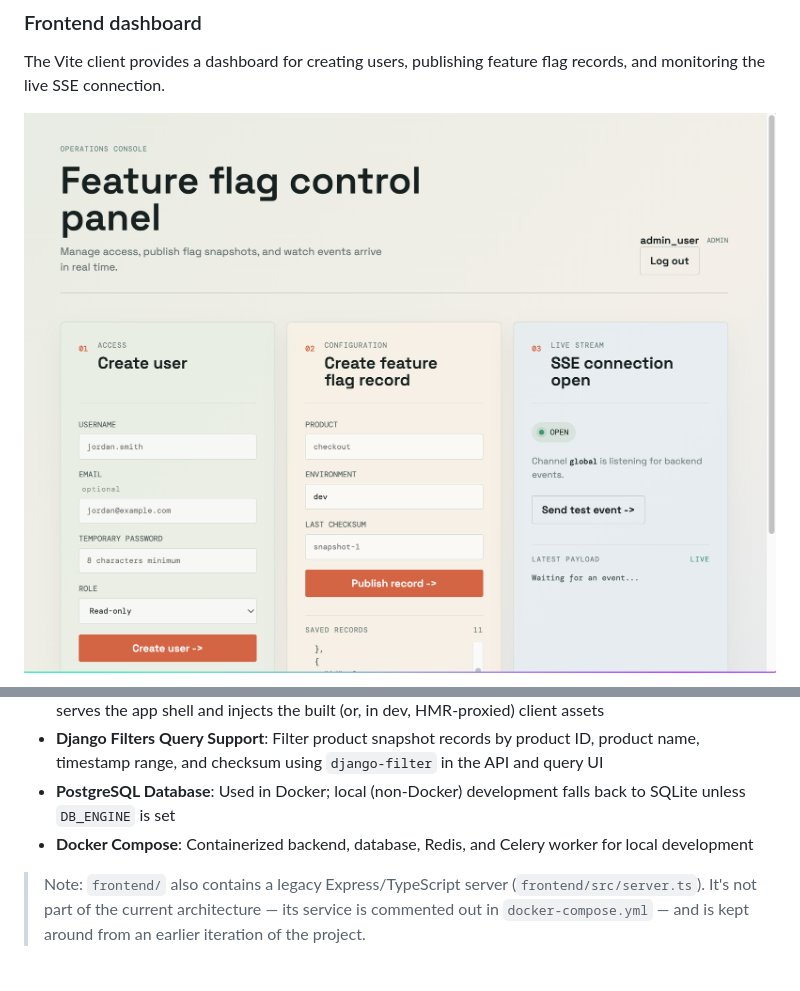
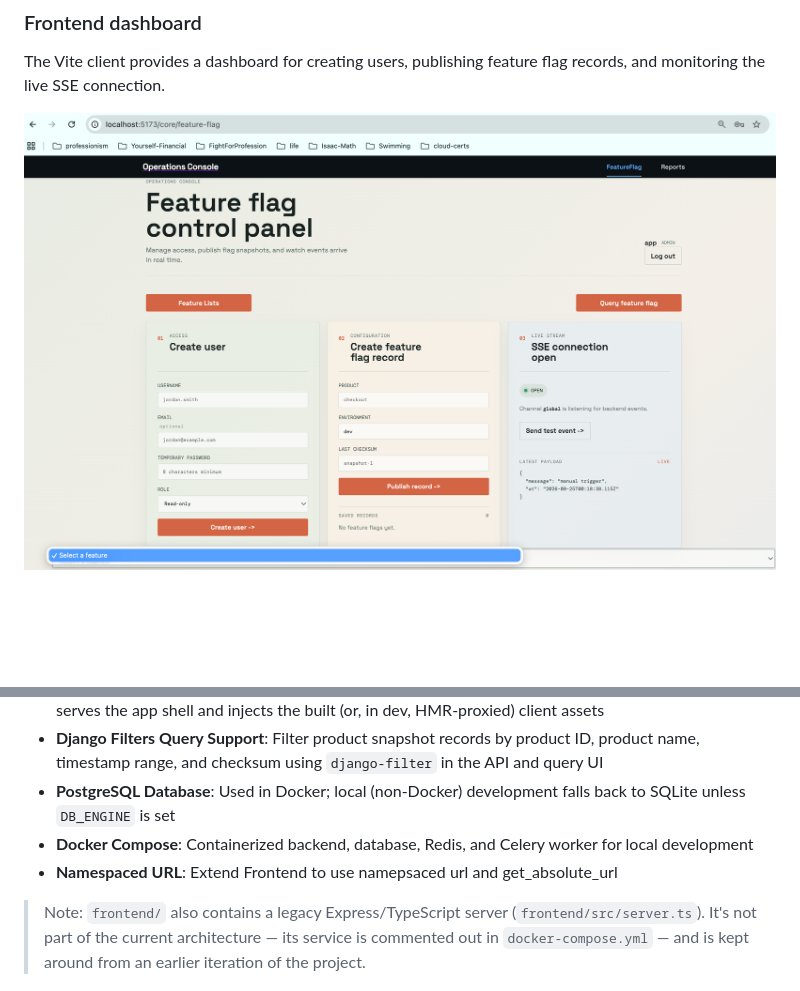
Before and after one commit to ccfish2/full-stack-tools, a Markdown page: README.md, 2 parts joined by grey strips. GitHub-like rendering; pictures changed too: docs/images/name-tagged-url.png (added); blank space fills up the shorter version.

```diff
--- a/README.md
+++ b/README.md
@@ -9,5 +9,5 @@ A full-stack prototype: a Django backend (REST API + Server-Sent Events + Celery
 The Vite client provides a dashboard for creating users, publishing feature flag records, and monitoring the live SSE connection.
 
 <p align="center">
-  <img src="docs/images/frontend-dashboard.png" alt="Frontend dashboard" width="900">
+  <img src="docs/images/name-tagged-url.png" alt="Frontend dashboard" width="900">
 </p>
@@ -123,6 +128,8 @@ The app now includes a dedicated snapshot-search workflow powered by `django-fil
 - **Django Filters Query Support**: Filter product snapshot records by product ID, product name, timestamp range, and checksum using `django-filter` in the API and query UI
 - **PostgreSQL Database**: Used in Docker; local (non-Docker) development falls back to SQLite unless `DB_ENGINE` is set
 - **Docker Compose**: Containerized backend, database, Redis, and Celery worker for local development
+- **Namespaced URL**: Extend Frontend to use namepsaced url and get_absolute_url
+
 
 > Note: `frontend/` also contains a legacy Express/TypeScript server (`frontend/src/server.ts`). It's not part of the current architecture — its service is commented out in `docker-compose.yml` — and is kept around from an earlier iteration of the project.
 
```
Also changed, not shown: other parts of README.md (+5 -0 lines), docs/images/clickable-link.png (added), 5 other files.
